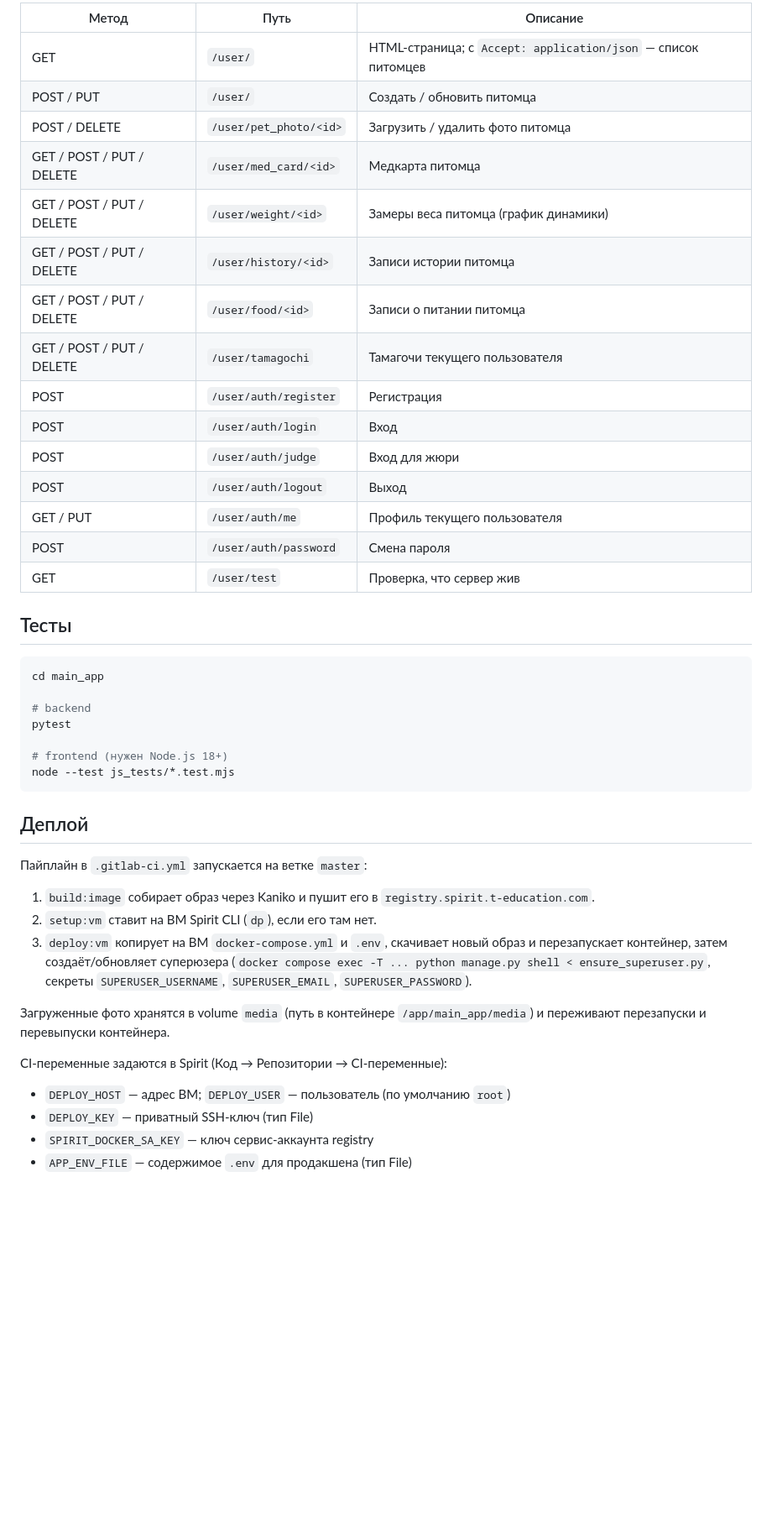
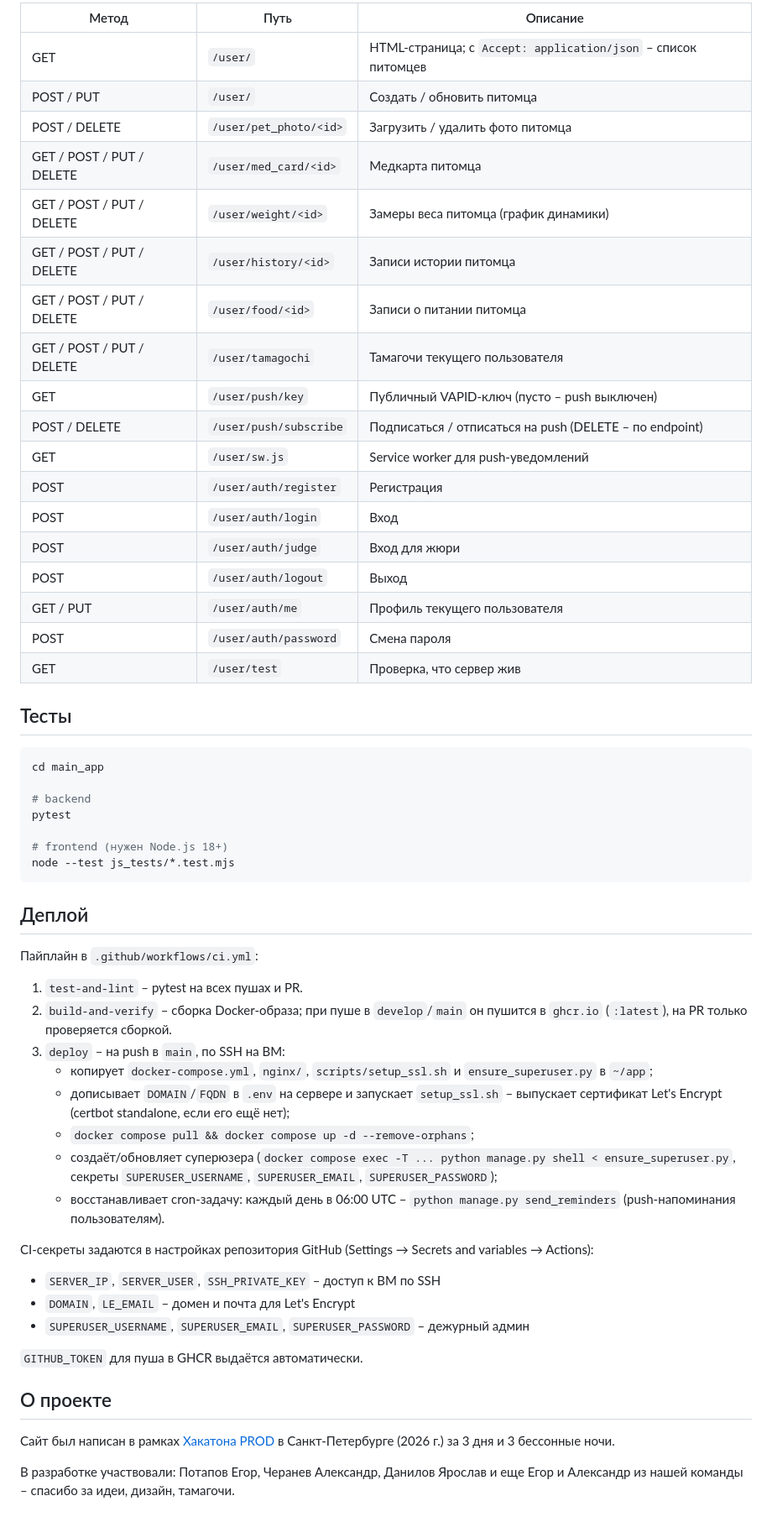
Before and after one commit to NeyronLear/pet_pulse, a Markdown page: README.md, the part around one of its changes. Shown at 84% size. GitHub-like rendering; blank space fills up the shorter version.

```diff
--- a/README.md
+++ b/README.md
@@ -83,21 +109,24 @@ docker compose up
 
-| Метод                   | Путь                     | Описание                                            |
-|-------------------------|--------------------------|-----------------------------------------------------|
-| GET                     | `/user/`                 | HTML-страница; с `Accept: application/json` — список питомцев |
-| POST / PUT              | `/user/`                 | Создать / обновить питомца                          |
-| POST / DELETE           | `/user/pet_photo/<id>`   | Загрузить / удалить фото питомца                    |
-| GET / POST / PUT / DELETE | `/user/med_card/<id>`  | Медкарта питомца                                    |
-| GET / POST / PUT / DELETE | `/user/weight/<id>`    | Замеры веса питомца (график динамики)               |
-| GET / POST / PUT / DELETE | `/user/history/<id>`   | Записи истории питомца                              |
-| GET / POST / PUT / DELETE | `/user/food/<id>`      | Записи о питании питомца                            |
-| GET / POST / PUT / DELETE | `/user/tamagochi`      | Тамагочи текущего пользователя                      |
-| POST                    | `/user/auth/register`    | Регистрация                                         |
-| POST                    | `/user/auth/login`       | Вход                                                |
-| POST                    | `/user/auth/judge`       | Вход для жюри                                       |
-| POST                    | `/user/auth/logout`      | Выход                                               |
-| GET / PUT               | `/user/auth/me`          | Профиль текущего пользователя                       |
-| POST                    | `/user/auth/password`    | Смена пароля                                        |
-| GET                     | `/user/test`             | Проверка, что сервер жив                            |
+| Метод                    | Путь                       | Описание                                            |
+|--------------------------|----------------------------|-----------------------------------------------------|
+| GET                      | `/user/`                   | HTML-страница; с `Accept: application/json` – список питомцев |
+| POST / PUT               | `/user/`                   | Создать / обновить питомца                          |
+| POST / DELETE            | `/user/pet_photo/<id>`     | Загрузить / удалить фото питомца                    |
+| GET / POST / PUT / DELETE| `/user/med_card/<id>`      | Медкарта питомца                                    |
+| GET / POST / PUT / DELETE| `/user/weight/<id>`        | Замеры веса питомца (график динамики)               |
+| GET / POST / PUT / DELETE| `/user/history/<id>`       | Записи истории питомца                              |
+| GET / POST / PUT / DELETE| `/user/food/<id>`          | Записи о питании питомца                            |
+| GET / POST / PUT / DELETE| `/user/tamagochi`          | Тамагочи текущего пользователя                      |
+| GET                      | `/user/push/key`           | Публичный VAPID-ключ (пусто – push выключен)        |
+| POST / DELETE            | `/user/push/subscribe`     | Подписаться / отписаться на push (DELETE – по endpoint) |
+| GET                      | `/user/sw.js`              | Service worker для push-уведомлений                 |
+| POST                     | `/user/auth/register`      | Регистрация                                         |
+| POST                     | `/user/auth/login`         | Вход                                                |
+| POST                     | `/user/auth/judge`         | Вход для жюри                                       |
+| POST                     | `/user/auth/logout`        | Выход                                               |
+| GET / PUT                | `/user/auth/me`            | Профиль текущего пользователя                       |
+| POST                     | `/user/auth/password`      | Смена пароля                                        |
+| GET                      | `/user/test`               | Проверка, что сервер жив                            |
 
 ## Тесты
 
@@ -113,17 +142,27 @@ node --test js_tests/*.test.mjs
 
 ## Деплой
 
-Пайплайн в `.gitlab-ci.yml` запускается на ветке `master`:
+Пайплайн в `.github/workflows/ci.yml`:
 
-1. `build:image` собирает образ через Kaniko и пушит его в `registry.spirit.t-education.com`.
-2. `setup:vm` ставит на ВМ Spirit CLI (`dp`), если его там нет.
-3. `deploy:vm` копирует на ВМ `docker-compose.yml` и `.env`, скачивает новый образ и перезапускает контейнер, затем создаёт/обновляет суперюзера (`docker compose exec -T ... python manage.py shell < ensure_superuser.py`, секреты `SUPERUSER_USERNAME`, `SUPERUSER_EMAIL`, `SUPERUSER_PASSWORD`).
+1. `test-and-lint` – pytest на всех пушах и PR.
+2. `build-and-verify` – сборка Docker-образа; при пуше в `develop`/`main` он пушится в `ghcr.io` (`:latest`), на PR только проверяется сборкой.
+3. `deploy` – на	push в `main`, по SSH на ВМ:
+   - копирует `docker-compose.yml`, `nginx/`, `scripts/setup_ssl.sh` и `ensure_superuser.py` в `~/app`;
+   - дописывает `DOMAIN`/`FQDN` в `.env` на сервере и запускает `setup_ssl.sh` – выпускает сертификат Let's Encrypt (certbot standalone, если его ещё нет);
+   - `docker compose pull && docker compose up -d --remove-orphans`;
+   - создаёт/обновляет суперюзера (`docker compose exec -T ... python manage.py shell < ensure_superuser.py`, секреты `SUPERUSER_USERNAME`, `SUPERUSER_EMAIL`, `SUPERUSER_PASSWORD`);
+   - восстанавливает cron-задачу: каждый день в 06:00 UTC – `python manage.py send_reminders` (push-напоминания пользователям).
 
-Загруженные фото хранятся в volume `media` (путь в контейнере `/app/main_app/media`) и переживают перезапуски и перевыпуски контейнера.
+CI-секреты задаются в настройках репозитория GitHub (Settings → Secrets and variables → Actions):
 
-CI-переменные задаются в Spirit (Код → Репозитории → CI-переменные):
+- `SERVER_IP`, `SERVER_USER`, `SSH_PRIVATE_KEY` – доступ к ВМ по SSH
+- `DOMAIN`, `LE_EMAIL` – домен и почта для Let's Encrypt
+- `SUPERUSER_USERNAME`, `SUPERUSER_EMAIL`, `SUPERUSER_PASSWORD` – дежурный админ
 
-- `DEPLOY_HOST` — адрес ВМ; `DEPLOY_USER` — пользователь (по умолчанию `root`)
-- `DEPLOY_KEY` — приватный SSH-ключ (тип File)
-- `SPIRIT_DOCKER_SA_KEY` — ключ сервис-аккаунта registry
-- `APP_ENV_FILE` — содержимое `.env` для продакшена (тип File)
+`GITHUB_TOKEN` для пуша в GHCR выдаётся автоматически.
+
+## О проекте
+
+Сайт был написан в рамках [Хакатона PROD](https://prodcontest.com/hackathon) в Санкт-Петербурге (2026 г.) за 3 дня и 3 бессонные ночи.
+
+В разработке участвовали: Потапов Егор, Черанев Александр, Данилов Ярослав и еще Егор и Александр из нашей команды – спасибо за идеи, дизайн, тамагочи.
```
Also changed, not shown: other parts of README.md (+41 -15 lines).
